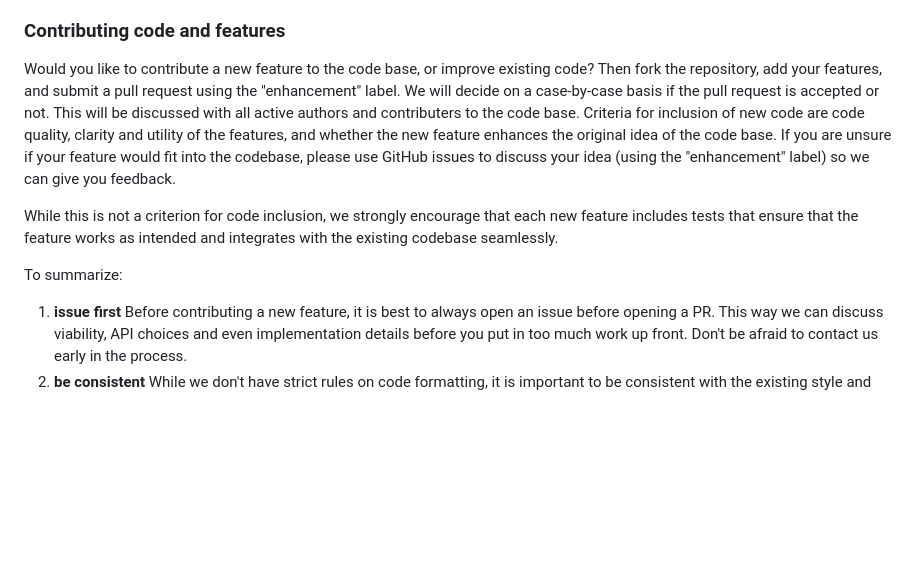
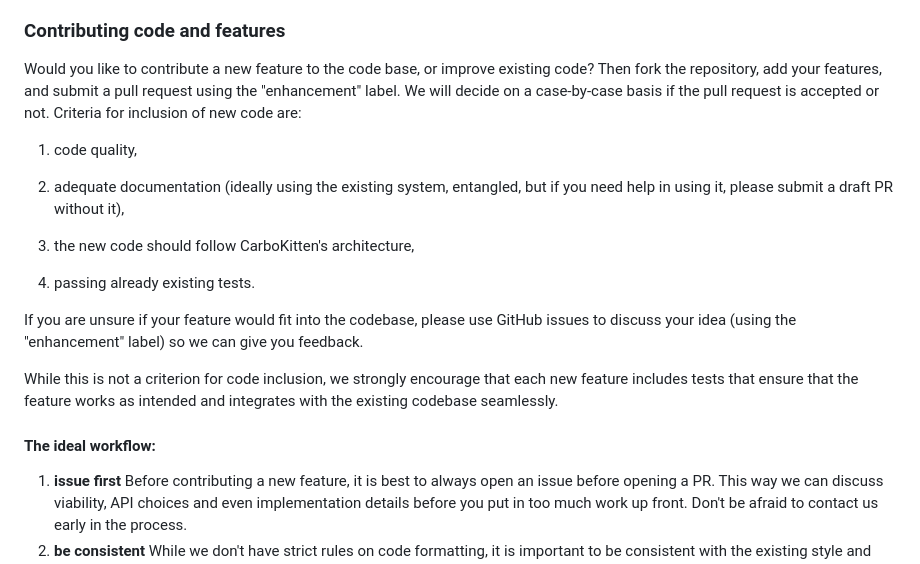
Before and after one commit to MindTheGap-ERC/CarboKitten.jl, a Markdown page: CONTRIBUTING.md, the part around the change. Drawn GitHub-style; blank space fills up the shorter version.

Commit message:
refresh criteria for inclusion

```diff
--- a/CONTRIBUTING.md
+++ b/CONTRIBUTING.md
@@ -19,11 +19,21 @@ If you think you found a mistake in the documentation, or are unsure whether you
 
 ### Contributing code and features
 
-Would you like to contribute a new feature to the code base, or improve existing code? Then fork the repository, add your features, and submit a pull request using the "enhancement" label. We will decide on a case-by-case basis if the pull request is accepted or not. This will be discussed with all active authors and contributers to the code base. Criteria for inclusion of new code are code quality, clarity and utility of the features, and whether the new feature enhances the original idea of the code base. If you are unsure if your feature would fit into the codebase, please use GitHub issues to discuss your idea (using the "enhancement" label) so we can give you feedback.
+Would you like to contribute a new feature to the code base, or improve existing code? Then fork the repository, add your features, and submit a pull request using the "enhancement" label. We will decide on a case-by-case basis if the pull request is accepted or not. Criteria for inclusion of new code are:
+
+1. code quality,
+
+2. adequate documentation (ideally using the existing system, entangled, but if you need help in using it, please submit a draft PR without it),
+
+3. the new code should follow CarboKitten's architecture,
+
+4. passing already existing tests.
+
+If you are unsure if your feature would fit into the codebase, please use GitHub issues to discuss your idea (using the "enhancement" label) so we can give you feedback.
 
 While this is not a criterion for code inclusion, we strongly encourage that each new feature includes tests that ensure that the feature works as intended and integrates with the existing codebase seamlessly.
 
-To summarize:
+#### The ideal workflow:
 
 1. **issue first** Before contributing a new feature, it is best to always open an issue before opening a PR. This way we can discuss viability, API choices and even implementation details before you put in too much work up front. Don't be afraid to contact us early in the process.
 2. **be consistent** While we don't have strict rules on code formatting, it is important to be consistent with the existing style and architecture of CarboKitten. Please read the architecture documentation to learn about some of the choices we made in making CarboKitten modular. This also applies if your contribution involves new data sets. If you are uncertain about coding style and formatting, it may be helpful to use an automatic code formatter like [`JuliaFormatter.jl`](https://juliaeditorsupport.github.io/JuliaFormatter.jl/stable/). Be careful though not to reformat unrelated code, as that would infringe on the next point.
```
